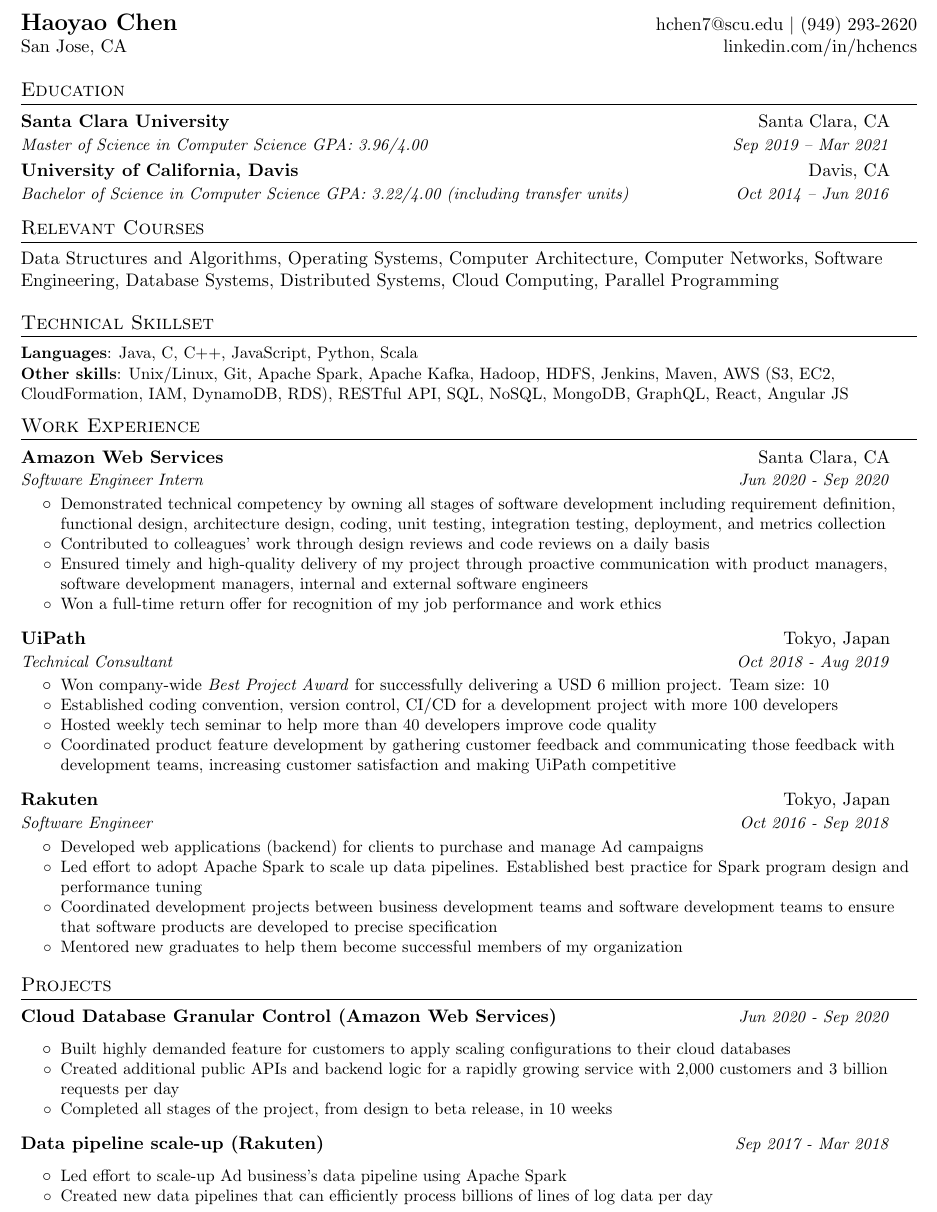
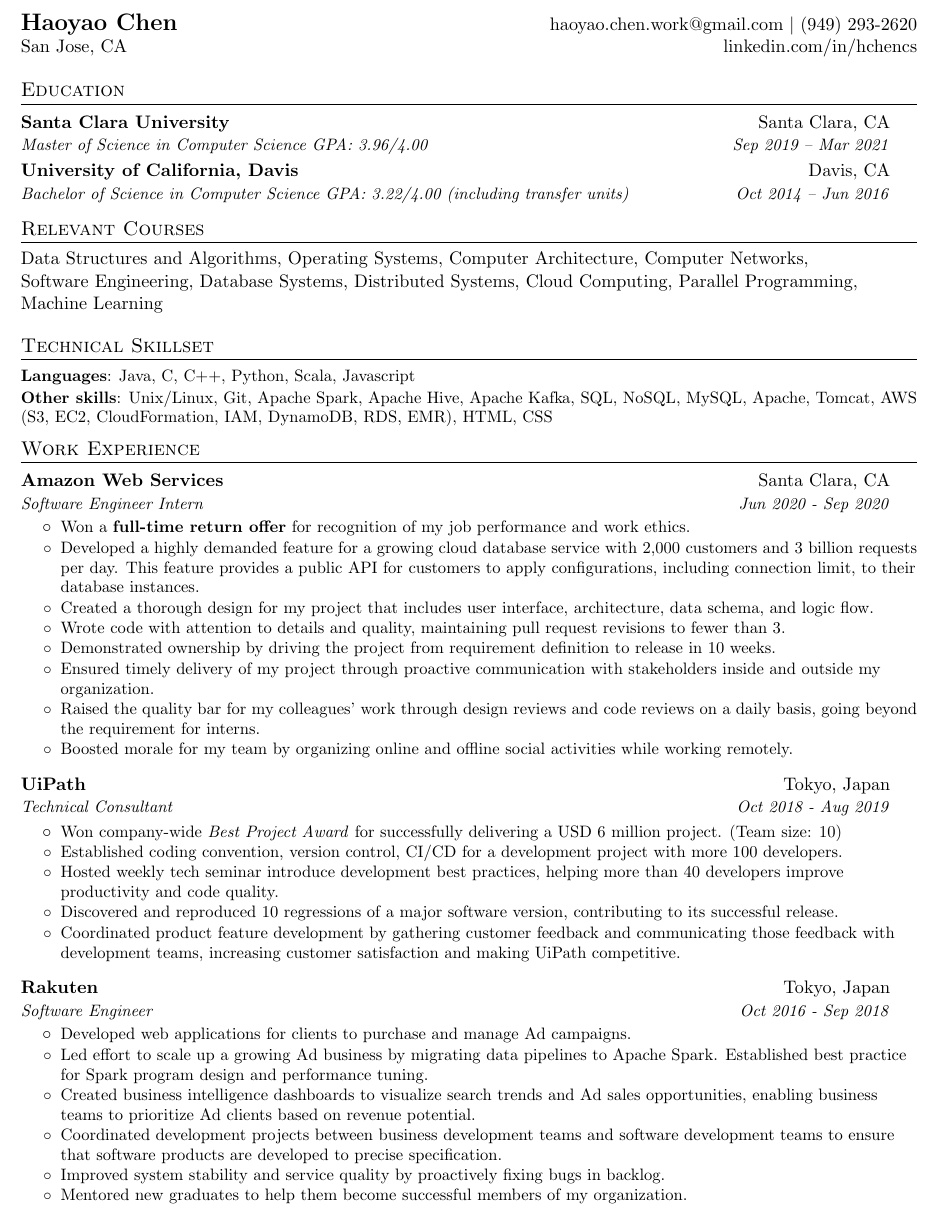
Before and after one commit to taylorchenca/Resume, a LaTeX CV (haoyao_chen_resume.tex): part of the page, cut so that both start at the same text. Compiled offline with pdfLaTeX.

Commit message:
Updated Oct 8.

```diff
--- a/haoyao_chen_resume.tex
+++ b/haoyao_chen_resume.tex
@@ -83,7 +83,7 @@
 
 %----------HEADING-----------------
 \begin{tabular*}{\textwidth}{l@{\extracolsep{\fill}}r}
-  \textbf{\Large Haoyao Chen} &  \href{mailto:hchen7@scu.edu}{hchen7@scu.edu} $\vert$ (949) 293-2620 \\
+  \textbf{\Large Haoyao Chen} &  \href{mailto:haoyao.chen.work@gmail.com}{haoyao.chen.work@gmail.com} $\vert$ (949) 293-2620 \\
   San Jose, CA & linkedin.com/in/hchencs\\
 \end{tabular*}
 
@@ -100,13 +100,15 @@
 
 % --------Relevant Courses------------
 \section{Relevant Courses}
-Data Structures and Algorithms, Operating Systems, Computer Architecture, Computer Networks, Software Engineering, Database Systems, Distributed Systems, Cloud Computing, Parallel Programming
+Data Structures and Algorithms, Operating Systems, Computer Architecture, Computer Networks, \\
+Software Engineering, Database Systems, Distributed Systems, Cloud Computing, Parallel Programming, Machine Learning
 
 % --------Technical Skillset------------
 \section{Technical Skillset}
 \resumeSubHeadingListStart
-\resumeSubItem{Languages}{Java, C, C++, JavaScript, Python, Scala}
-\resumeSubItem{Other skills}{Unix/Linux, Git, Apache Spark, Apache Kafka, Hadoop, HDFS, Jenkins, Maven, AWS (S3, EC2, CloudFormation, IAM, DynamoDB, RDS), RESTful API, SQL, NoSQL, MongoDB, GraphQL, React, Angular JS}
+\resumeSubItem{Languages}{Java, C, C++, Python, Scala, Javascript}
+% \resumeSubItem{Other skills}{Unix/Linux, Git, Apache Spark, Apache Kafka, Hadoop, HDFS, SQL, NoSQL, MongoDB, MySQL, RESTful API, GraphQL, React, Angular JS, Jenkins, Maven, AWS (S3, EC2, CloudFormation, IAM, DynamoDB, RDS)}
+\resumeSubItem{Other skills}{Unix/Linux, Git, Apache Spark, Apache Hive, Apache Kafka, SQL, NoSQL, MySQL, Apache, Tomcat, AWS (S3, EC2, CloudFormation, IAM, DynamoDB, RDS, EMR), HTML, CSS}
 \resumeSubHeadingListEnd
 
 %-----------EXPERIENCE-----------------
@@ -116,50 +118,56 @@
     {Amazon Web Services}{Santa Clara, CA}
     {Software Engineer Intern}{Jun 2020 - Sep 2020}
     \begin{itemize}
-      \bulletItem {Demonstrated technical competency by owning all stages of software development including requirement definition, functional design, architecture design, coding, unit testing, integration testing, deployment, and metrics collection}
-      \bulletItem {Contributed to colleagues' work through design reviews and code reviews on a daily basis}
-      \bulletItem {Ensured timely and high-quality delivery of my project through proactive communication with product managers, software development managers, internal and external software engineers}
-      \bulletItem {Won a full-time return offer for recognition of my job performance and work ethics}
+      \bulletItem {Won a \textbf{full-time return offer} for recognition of my job performance and work ethics.}
+      \bulletItem {Developed a highly demanded feature for a growing cloud database service with 2,000 customers and 3 billion requests per day. This feature provides a public API for customers to apply configurations, including connection limit, to their database instances.}
+      \bulletItem {Created a thorough design for my project that includes user interface, architecture, data schema, and logic flow.}
+      \bulletItem {Wrote code with attention to details and quality, maintaining pull request revisions to fewer than 3.}
+      \bulletItem {Demonstrated ownership by driving the project from requirement definition to release in 10 weeks.}
+      \bulletItem {Ensured timely delivery of my project through proactive communication with stakeholders inside and outside my organization.}
+      \bulletItem {Raised the quality bar for my colleagues' work through design reviews and code reviews on a daily basis, going beyond the requirement for interns.}
+      \bulletItem {Boosted morale for my team by organizing online and offline social activities while working remotely.}
     \end{itemize}
 
     \resumeSubheading
       {UiPath}{Tokyo, Japan}
       {Technical Consultant}{Oct 2018 - Aug 2019}
       \begin{itemize}
-        \bulletItem {Won company-wide \textit{Best Project Award} for successfully delivering a USD 6 million project. Team size: 10}
-        \bulletItem {Established coding convention, version control, CI/CD for a development project with more 100 developers}
-        \bulletItem {Hosted weekly tech seminar to help more than 40 developers improve code quality}
-        \bulletItem {Coordinated product feature development by gathering customer feedback and communicating those feedback with development teams, increasing customer satisfaction and making UiPath competitive}
+        \bulletItem {Won company-wide \textit{Best Project Award} for successfully delivering a USD 6 million project. (Team size: 10)}
+        \bulletItem {Established coding convention, version control, CI/CD for a development project with more 100 developers.}
+        \bulletItem {Hosted weekly tech seminar introduce development best practices, helping more than 40 developers improve productivity and code quality.}
+        \bulletItem {Discovered and reproduced 10 regressions of a major software version, contributing to its successful release.}
+        \bulletItem {Coordinated product feature development by gathering customer feedback and communicating those feedback with development teams, increasing customer satisfaction and making UiPath competitive.}
       \end{itemize}
 
     \resumeSubheading
       {Rakuten}{Tokyo, Japan}
       {Software Engineer}{Oct 2016 - Sep 2018}
       \begin{itemize}
-        \bulletItem {Developed web applications (backend) for clients to purchase and manage Ad campaigns}
-        \bulletItem {Led effort to adopt Apache Spark to scale up data pipelines. Established best practice for Spark program design and performance tuning}
-        \bulletItem {Coordinated development projects between business development teams and software development teams to ensure that software products are developed to precise specification}
-        \bulletItem {Mentored new graduates to help them become successful members of my organization}
+        \bulletItem {Developed web applications for clients to purchase and manage Ad campaigns.}
+        \bulletItem {Led effort to scale up a growing Ad business by migrating data pipelines to Apache Spark. Established best practice for Spark program design and performance tuning.}
+        \bulletItem {Created business intelligence dashboards to visualize search trends and Ad sales opportunities, enabling business teams to prioritize Ad clients based on revenue potential.}
+        \bulletItem {Coordinated development projects between business development teams and software development teams to ensure that software products are developed to precise specification.}
+        \bulletItem {Improved system stability and service quality by proactively fixing bugs in backlog.}
+        \bulletItem {Mentored new graduates to help them become successful members of my organization.}
       \end{itemize}
   \resumeSubHeadingListEnd
 
+%-----------PROJECTS-----------------
+% \section{Projects}
 
-%-----------PROJECTS-----------------
-\section{Projects}
+%   \resumeSubHeadingListStart
+%     \resumeProject{Cloud Database Granular Control (Amazon Web Services)}{Jun 2020 - Sep 2020}
+%     \begin{itemize}
+%       \bulletItem{Built highly demanded feature for customers to apply scaling configurations to their cloud databases}
+%       \bulletItem{Created additional public APIs and backend logic for a rapidly growing service with 2,000 customers and 3 billion requests per day}
+%       \bulletItem{Completed all stages of the project, from design to beta release, in 10 weeks}
+%     \end{itemize}
 
-  \resumeSubHeadingListStart
-    \resumeProject{Cloud Database Granular Control (Amazon Web Services)}{Jun 2020 - Sep 2020}
-    \begin{itemize}
-      \bulletItem{Built highly demanded feature for customers to apply scaling configurations to their cloud databases}
-      \bulletItem{Created additional public APIs and backend logic for a rapidly growing service with 2,000 customers and 3 billion requests per day}
-      \bulletItem{Completed all stages of the project, from design to beta release, in 10 weeks}
-    \end{itemize}
-
-  \resumeProject{Data pipeline scale-up (Rakuten)}{Sep 2017 - Mar 2018}
-    \begin{itemize}
-      \bulletItem{Led effort to scale-up Ad business's data pipeline using Apache Spark}
-      \bulletItem{Created new data pipelines that can efficiently process billions of lines of log data per day}
-    \end{itemize}
-  \resumeSubHeadingListEnd
+%   \resumeProject{Data pipeline scale-up (Rakuten)}{Sep 2017 - Mar 2018}
+%     \begin{itemize}
+%       \bulletItem{Led effort to scale-up Ad business's data pipeline using Apache Spark}
+%       \bulletItem{Created new data pipelines that can efficiently process billions of lines of log data per day}
+%     \end{itemize}
+%   \resumeSubHeadingListEnd
 
 \end{document}
```
Also changed, not shown: haoyao_chen_resume.pdf.
